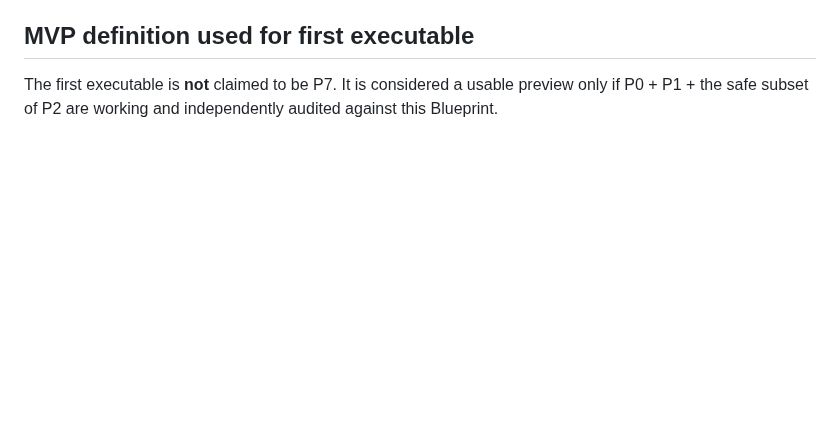
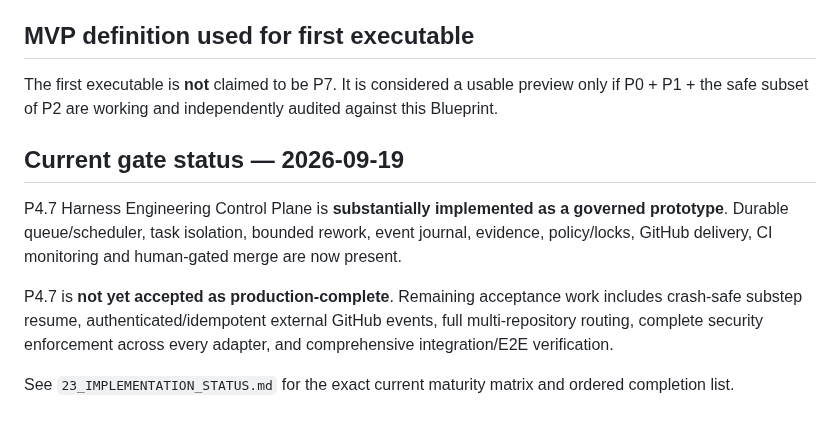
Before and after one commit to Space653000/0_JN1_AIECP, a Markdown page: Blueprint/08_ROADMAP_ACCEPTANCE.md, the part around the change. Drawn GitHub-style; blank space fills up the shorter version.

Commit message:
docs: synchronize blueprint with implemented control plane status

```diff
--- a/Blueprint/08_ROADMAP_ACCEPTANCE.md
+++ b/Blueprint/08_ROADMAP_ACCEPTANCE.md
@@ -190,3 +190,12 @@ Required:
 ## MVP definition used for first executable
 
 The first executable is **not** claimed to be P7. It is considered a usable preview only if P0 + P1 + the safe subset of P2 are working and independently audited against this Blueprint.
+
+
+## Current gate status — 2026-09-19
+
+P4.7 Harness Engineering Control Plane is **substantially implemented as a governed prototype**. Durable queue/scheduler, task isolation, bounded rework, event journal, evidence, policy/locks, GitHub delivery, CI monitoring and human-gated merge are now present.
+
+P4.7 is **not yet accepted as production-complete**. Remaining acceptance work includes crash-safe substep resume, authenticated/idempotent external GitHub events, full multi-repository routing, complete security enforcement across every adapter, and comprehensive integration/E2E verification.
+
+See `23_IMPLEMENTATION_STATUS.md` for the exact current maturity matrix and ordered completion list.
```
